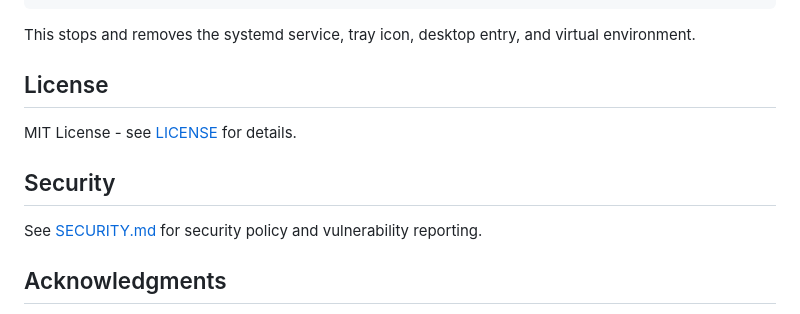
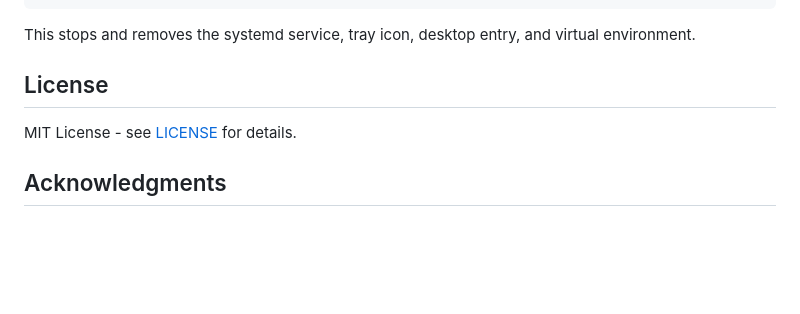
Before and after one commit to greghgradwell/freegie, a Markdown page: README.md, the part around the change. GitHub-like rendering; blank space fills up the shorter version.

```diff
--- a/README.md
+++ b/README.md
@@ -193,10 +193,6 @@ This stops and removes the systemd service, tray icon, desktop entry, and virtua
 
 MIT License - see [LICENSE](LICENSE) for details.
 
-## Security
-
-See [SECURITY.md](SECURITY.md) for security policy and vulnerability reporting.
-
 ## Acknowledgments
 
 - [Chargie](https://chargie.org/) for the hardware that makes this possible
```
Also changed, not shown: SECURITY.md (deleted, +0 -98 lines).
